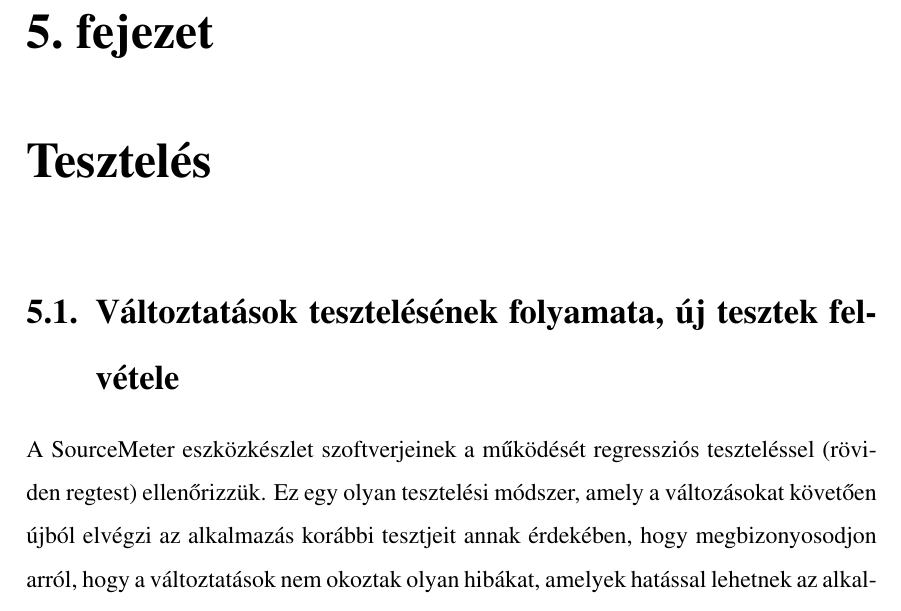
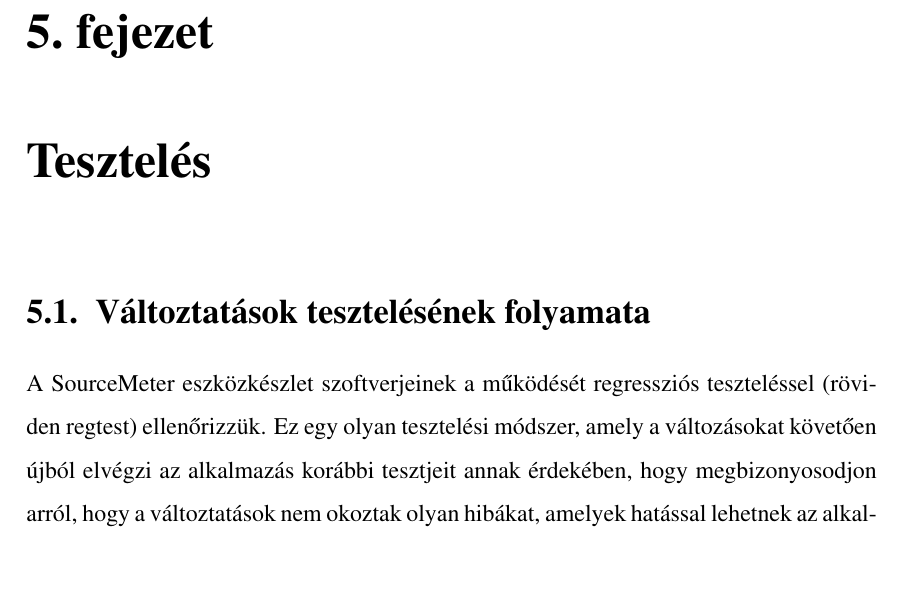
Before and after one commit to HazmaTech/BachelorsThesis, a LaTeX document (main.tex, which reads tex/5_teszteles.tex): part of page 31 of 37, cut so that both start at the same text, the shorter picture padded with empty space. Compiled offline with pdfLaTeX.

Commit message:
final something commit

```diff
--- a/tex/5_teszteles.tex
+++ b/tex/5_teszteles.tex
@@ -1,7 +1,7 @@
 \chapter{Tesztelés}
 \label{chap:fejezet5}
 
-\section{Változtatások tesztelésének folyamata, új tesztek felvétele}
+\section{Változtatások tesztelésének folyamata}
 
 A SourceMeter eszközkészlet szoftverjeinek a működését regressziós teszteléssel (röviden regtest) ellenőrizzük. Ez egy olyan tesztelési módszer, amely a változásokat követően újból elvégzi az alkalmazás korábbi tesztjeit annak érdekében, hogy megbizonyosodjon arról, hogy a változtatások nem okoztak olyan hibákat, amelyek hatással lehetnek az alkalmazás teljesítményére.
 A célja az, hogy könnyen ellenőrizhető legyen a korábban működő szoftverek új funkciók implementálása után is, és hogy az új funkciók, amelyeket hozzáadtak az alkalmazáshoz, nem okoznak olyan hibákat, amelyek negatívan befolyásolják az alkalmazás teljesítményét. Ezenkívül az alkalmazás megbízhatóságának növeléséhez és a hibák korai észleléséhez.
```
Also changed, not shown: main.pdf, tex/5_teszteles.tex (1 more changed lines).
